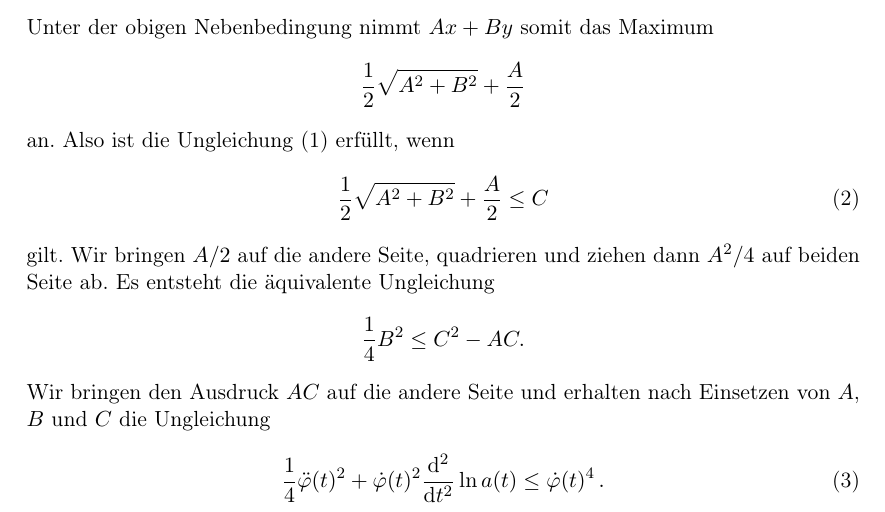
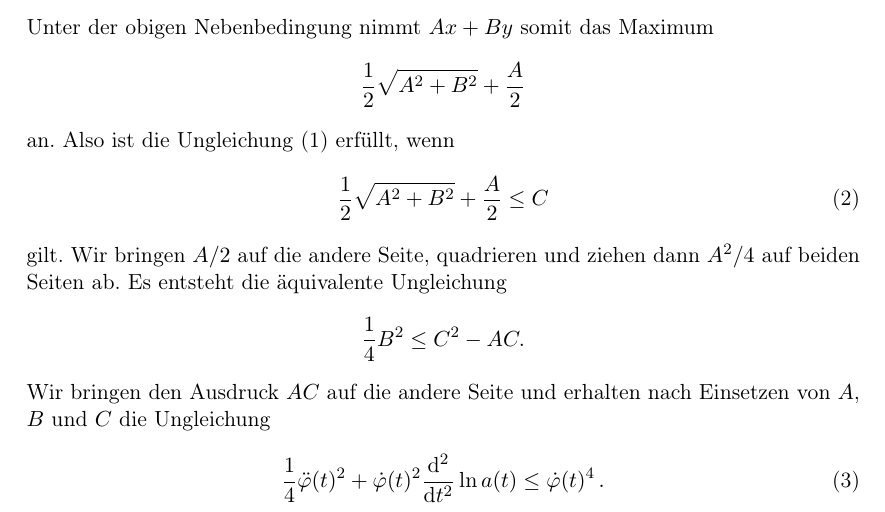
Before and after one commit to ralphtandetzky/decompose_imf_notes, a LaTeX document (decompose_imf.tex): part of page 4 of 19, cut so that both start at the same text. Compiled offline with pdfLaTeX.

Commit message:
Corrected grammer mistake.

```diff
--- a/decompose_imf.tex
+++ b/decompose_imf.tex
@@ -123,7 +123,7 @@ an. Also ist die Ungleichung~\eqref{eq:AxByC} erf"ullt, wenn
 \begin{align} \label{eq:intermediateABC}
   \frac12\sqrt{A^2+B^2}+\frac A2 \le C
 \end{align}
-gilt. Wir bringen $A/2$ auf die andere Seite, quadrieren und ziehen dann $A^2/4$ auf beiden Seite ab.
+gilt. Wir bringen $A/2$ auf die andere Seite, quadrieren und ziehen dann $A^2/4$ auf beiden Seiten ab.
 Es entsteht die "aquivalente Ungleichung
 $$ \frac14 B^2 \le C^2 - AC. $$
 Wir bringen den Ausdruck $AC$ auf die andere Seite und erhalten nach Einsetzen von $A$, $B$ und $C$ die Ungleichung
```
